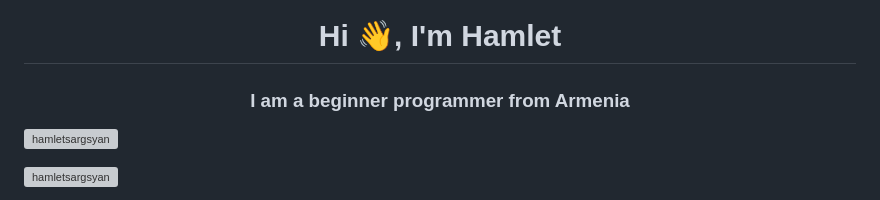
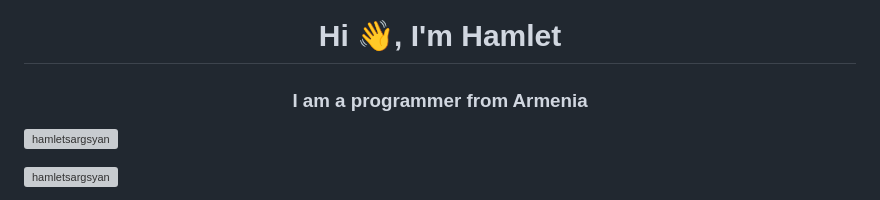
Before and after one commit to HamletSargsyan/HamletSargsyan, a Markdown page: README.md, the part around the change. Rendered like a GitHub page; grey boxes are pictures that could not be loaded.

```diff
--- a/README.md
+++ b/README.md
@@ -1,5 +1,5 @@
 <h1 align="center">Hi 👋, I'm Hamlet</h1>
-<h3 align="center">I am a beginner programmer from Armenia</h3>
+<h3 align="center">I am a programmer from Armenia</h3>
 
 <p align="left"> <img src="https://komarev.com/ghpvc/?username=hamletsargsyan&label=Profile%20views&color=0e75b6&style=flat" alt="hamletsargsyan" /> </p>
 
```
